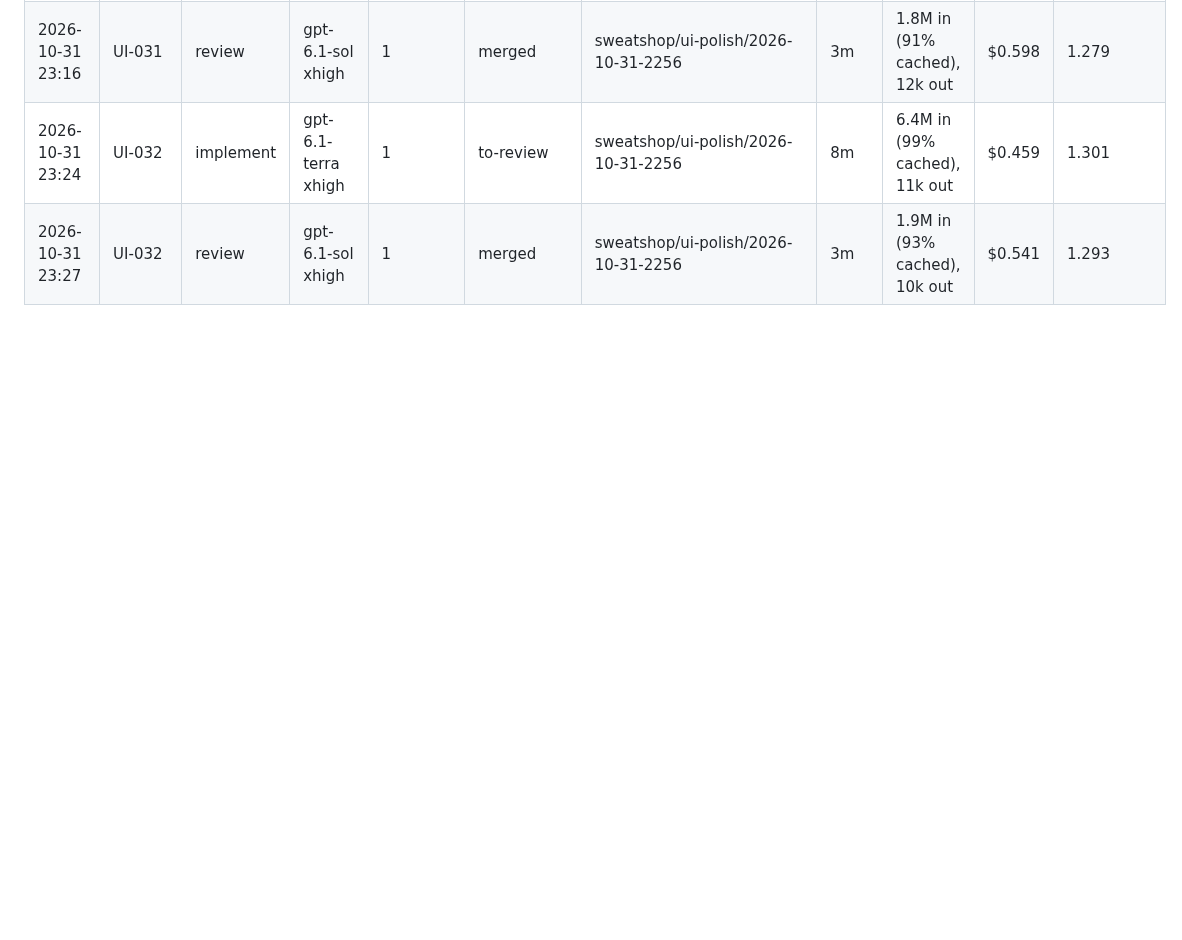
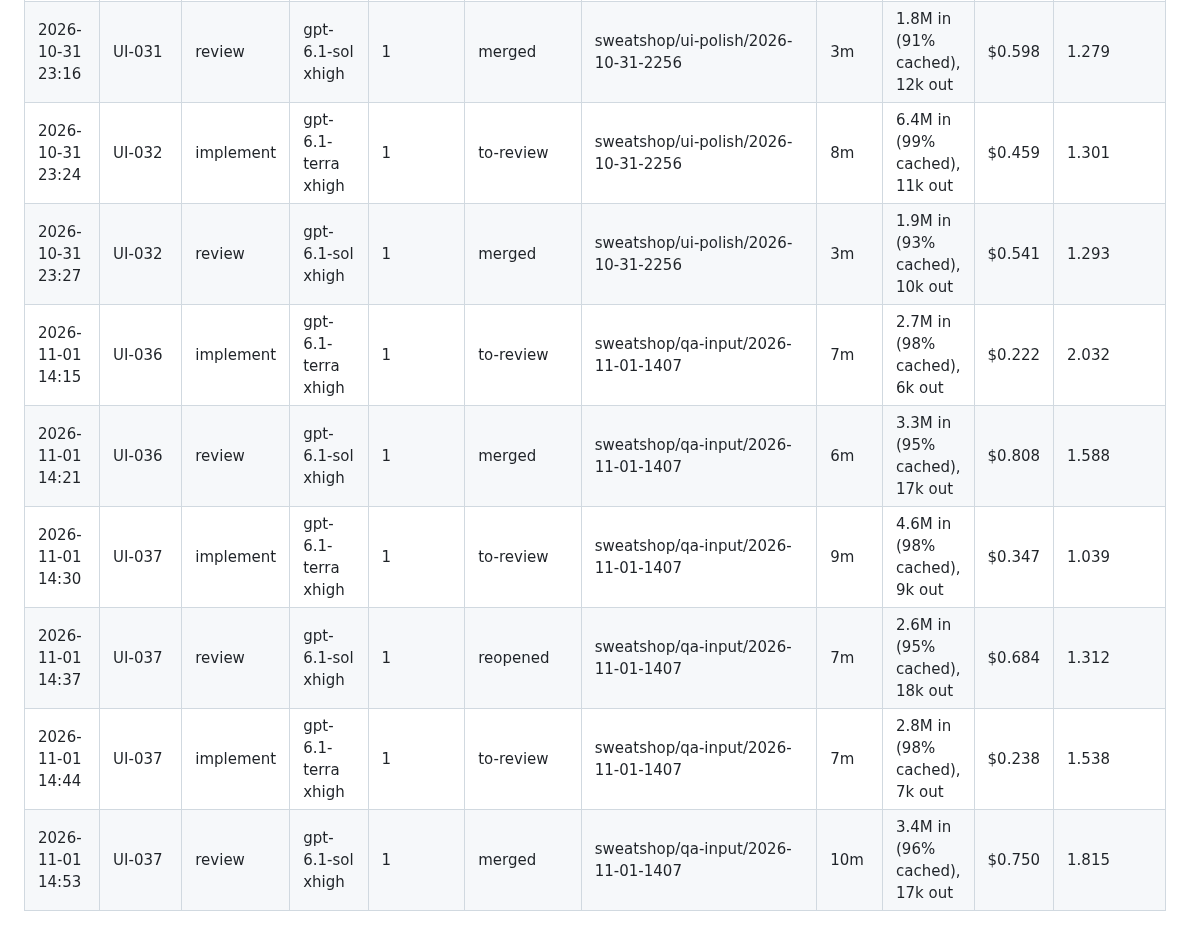
Before and after one commit to Laginho/P-Chess, a Markdown page: docs/run-log/run-log.md, the part around the change. Rendered like a GitHub page; blank space fills up the shorter version.

Commit message:
docs: qa-input lane run log, attribution and interventions (PR #39)
Co-Authored-By: Claude Opus 5.5 <noreply@anthropic.com>

```diff
--- a/docs/run-log/run-log.md
+++ b/docs/run-log/run-log.md
@@ -250,3 +250,9 @@
 | 2026-10-31 23:16 | UI-031 | review | gpt-6.1-sol xhigh | 1 | merged | sweatshop/ui-polish/2026-10-31-2256 | 3m | 1.8M in (91% cached), 12k out | $0.598 | 1.279 |
 | 2026-10-31 23:24 | UI-032 | implement | gpt-6.1-terra xhigh | 1 | to-review | sweatshop/ui-polish/2026-10-31-2256 | 8m | 6.4M in (99% cached), 11k out | $0.459 | 1.301 |
 | 2026-10-31 23:27 | UI-032 | review | gpt-6.1-sol xhigh | 1 | merged | sweatshop/ui-polish/2026-10-31-2256 | 3m | 1.9M in (93% cached), 10k out | $0.541 | 1.293 |
+| 2026-11-01 14:15 | UI-036 | implement | gpt-6.1-terra xhigh | 1 | to-review | sweatshop/qa-input/2026-11-01-1407 | 7m | 2.7M in (98% cached), 6k out | $0.222 | 2.032 |
+| 2026-11-01 14:21 | UI-036 | review | gpt-6.1-sol xhigh | 1 | merged | sweatshop/qa-input/2026-11-01-1407 | 6m | 3.3M in (95% cached), 17k out | $0.808 | 1.588 |
+| 2026-11-01 14:30 | UI-037 | implement | gpt-6.1-terra xhigh | 1 | to-review | sweatshop/qa-input/2026-11-01-1407 | 9m | 4.6M in (98% cached), 9k out | $0.347 | 1.039 |
+| 2026-11-01 14:37 | UI-037 | review | gpt-6.1-sol xhigh | 1 | reopened | sweatshop/qa-input/2026-11-01-1407 | 7m | 2.6M in (95% cached), 18k out | $0.684 | 1.312 |
+| 2026-11-01 14:44 | UI-037 | implement | gpt-6.1-terra xhigh | 1 | to-review | sweatshop/qa-input/2026-11-01-1407 | 7m | 2.8M in (98% cached), 7k out | $0.238 | 1.538 |
+| 2026-11-01 14:53 | UI-037 | review | gpt-6.1-sol xhigh | 1 | merged | sweatshop/qa-input/2026-11-01-1407 | 10m | 3.4M in (96% cached), 17k out | $0.750 | 1.815 |
```
Also changed, not shown: .scratch/interventions.md (+2 -0 lines), .scratch/reopen-attribution.md (+1 -0 lines).
